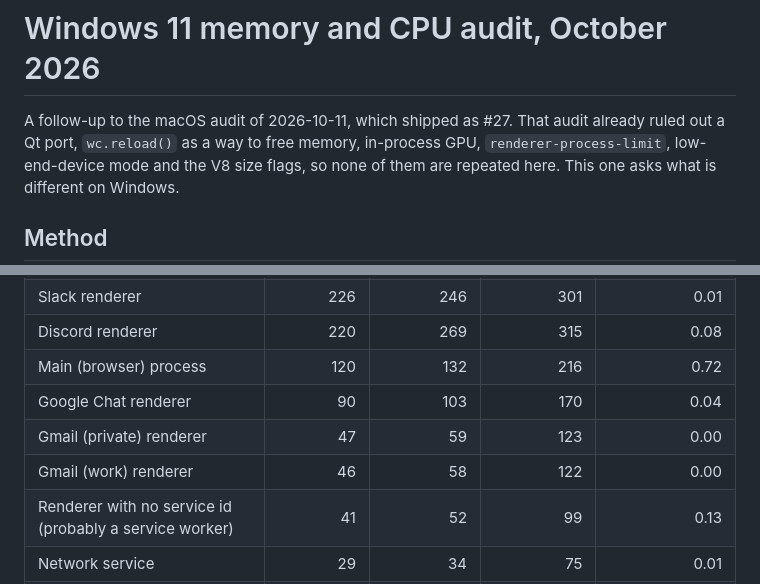
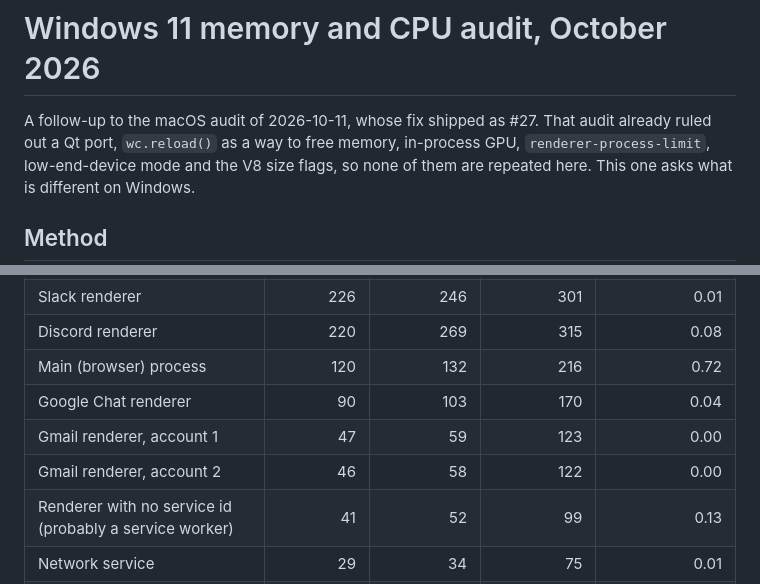
Before and after one commit to dmetzner/earshot, a Markdown page: docs/perf-windows-2026-10.md, 2 parts joined by grey strips. Drawn GitHub-style.

```diff
--- a/docs/perf-windows-2026-10.md
+++ b/docs/perf-windows-2026-10.md
@@ -1,6 +1,6 @@
 # Windows 11 memory and CPU audit, October 2026
 
-A follow-up to the macOS audit of 2026-10-11, which shipped as #27. That audit already ruled out a Qt port,
+A follow-up to the macOS audit of 2026-10-11, whose fix shipped as #27. That audit already ruled out a Qt port,
 `wc.reload()` as a way to free memory, in-process GPU, `renderer-process-limit`,
 low-end-device mode and the V8 size flags, so none of them are repeated here. This one asks
 what is different on Windows.
@@ -30,8 +30,8 @@ what is different on Windows.
 | Discord renderer | 220 | 269 | 315 | 0.08 |
 | Main (browser) process | 120 | 132 | 216 | 0.72 |
 | Google Chat renderer | 90 | 103 | 170 | 0.04 |
-| Gmail (private) renderer | 47 | 59 | 123 | 0.00 |
-| Gmail (work) renderer | 46 | 58 | 122 | 0.00 |
+| Gmail renderer, account 1 | 47 | 59 | 123 | 0.00 |
+| Gmail renderer, account 2 | 46 | 58 | 122 | 0.00 |
 | Renderer with no service id (probably a service worker) | 41 | 52 | 99 | 0.13 |
 | Network service | 29 | 34 | 75 | 0.01 |
 | GPU process (software compositing) | 26 | 34 | 104 | 0.01 |
```
Also changed, not shown: other parts of docs/perf-windows-2026-10.md (+9 -9 lines).
